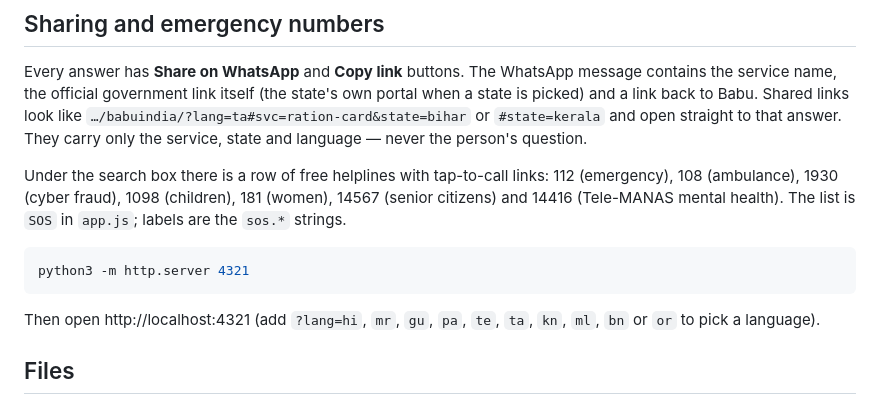
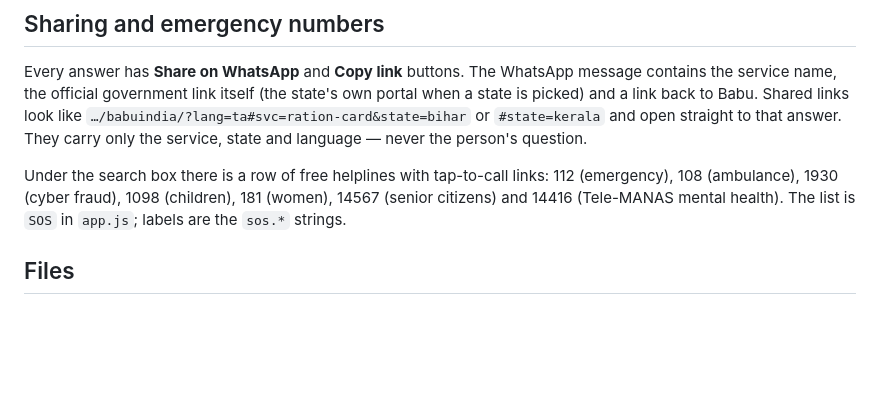
Before and after one commit to YashaswyAkella/babuindia, a Markdown page: README.md, the part around the change. GitHub-like rendering; blank space fills up the shorter version.

````diff
--- a/README.md
+++ b/README.md
@@ -17,13 +17,6 @@ There is no AI and no server. If Babu can't match a question, it says so and poi
 Every answer has **Share on WhatsApp** and **Copy link** buttons. The WhatsApp message contains the service name, the official government link itself (the state's own portal when a state is picked) and a link back to Babu. Shared links look like `…/babuindia/?lang=ta#svc=ration-card&state=bihar` or `#state=kerala` and open straight to that answer. They carry only the service, state and language — never the person's question.
 
 Under the search box there is a row of free helplines with tap-to-call links: 112 (emergency), 108 (ambulance), 1930 (cyber fraud), 1098 (children), 181 (women), 14567 (senior citizens) and 14416 (Tele-MANAS mental health). The list is `SOS` in `app.js`; labels are the `sos.*` strings.
-
-
-```bash
-python3 -m http.server 4321
-```
-
-Then open http://localhost:4321 (add `?lang=hi`, `mr`, `gu`, `pa`, `te`, `ta`, `kn`, `ml`, `bn` or `or` to pick a language).
 
 ## Files
 
````
